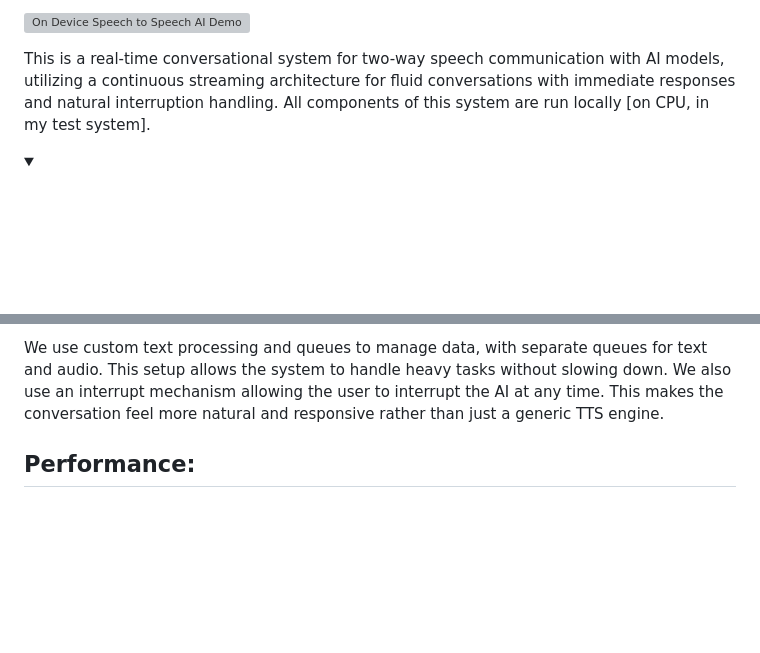
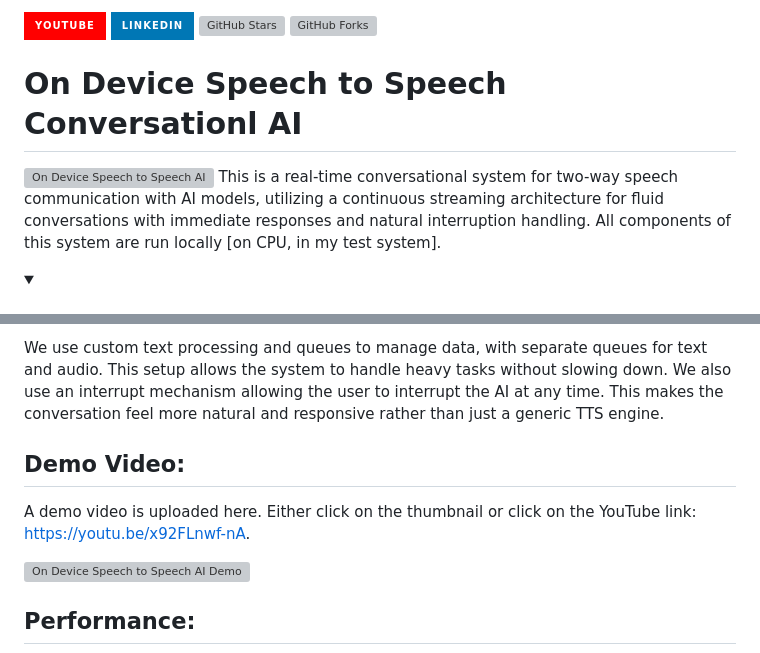
Before and after one commit to beingkong/On-Device-Speech-to-Speech-Conversational-AI, a Markdown page: README.md, 2 parts joined by grey strips. GitHub-like rendering; folded sections open; badges without logos; blank space fills up the shorter version; grey boxes are pictures that could not be loaded.

Commit message:
--update readme

```diff
--- a/README.md
+++ b/README.md
@@ -1,5 +1,9 @@
-[![On Device Speech to Speech AI Demo](https://github.com/asiff00/On-Device-Speech-To-Speech-AI/raw/main/assets/system_architecture.svg)](https://github.com/asiff00/On-Device-Speech-To-Speech-AI/raw/main/assets/video_demo.mov)
-
+[![YouTube](https://img.shields.io/badge/YouTube-FF0000?style=for-the-badge&logo=youtube&logoColor=white)](https://youtu.be/x92FLnwf-nA)
+[![LinkedIn](https://img.shields.io/badge/LinkedIn-0077B5?style=for-the-badge&logo=linkedin&logoColor=white)](https://www.linkedin.com/in/abdullahalasif-bd/)
+[![GitHub Stars](https://img.shields.io/github/stars/asiff00/On-Device-Speech-To-Speech-AI?style=for-the-badge)](https://github.com/asiff00/On-Device-Speech-To-Speech-AI/stargazers)
+[![GitHub Forks](https://img.shields.io/github/forks/asiff00/On-Device-Speech-To-Speech-AI?style=for-the-badge)](https://github.com/asiff00/On-Device-Speech-To-Speech-AI/network/members)
+# On Device Speech to Speech Conversationl AI
+[![On Device Speech to Speech AI](https://github.com/asiff00/On-Device-Speech-To-Speech-AI/raw/main/assets/system_architecture.svg)](https://github.com/asiff00/On-Device-Speech-To-Speech-AI/raw/main/assets/video_demo.mov)
 This is a real-time conversational system for two-way speech communication with AI models, utilizing a continuous streaming architecture for fluid conversations with immediate responses and natural interruption handling. All components of this system are run locally [on CPU, in my test system].
 
 <details>
@@ -42,6 +46,11 @@ To achieve that we use:
 - **Voice Synthesis**: Kokoro:hexgrad/Kokoro-82M
 
 We use custom text processing and queues to manage data, with separate queues for text and audio. This setup allows the system to handle heavy tasks without slowing down. We also use an interrupt mechanism allowing the user to interrupt the AI at any time. This makes the conversation feel more natural and responsive rather than just a generic TTS engine.
+
+## Demo Video:
+A demo video is uploaded here. Either click on the thumbnail or click on the YouTube link: [https://youtu.be/x92FLnwf-nA](https://youtu.be/x92FLnwf-nA).
+
+[![On Device Speech to Speech AI Demo](https://img.youtube.com/vi/x92FLnwf-nA/0.jpg)](https://youtu.be/x92FLnwf-nA)
 
 ## Performance:
 ![Timing Chart](assets/timing_chart.png)
```
